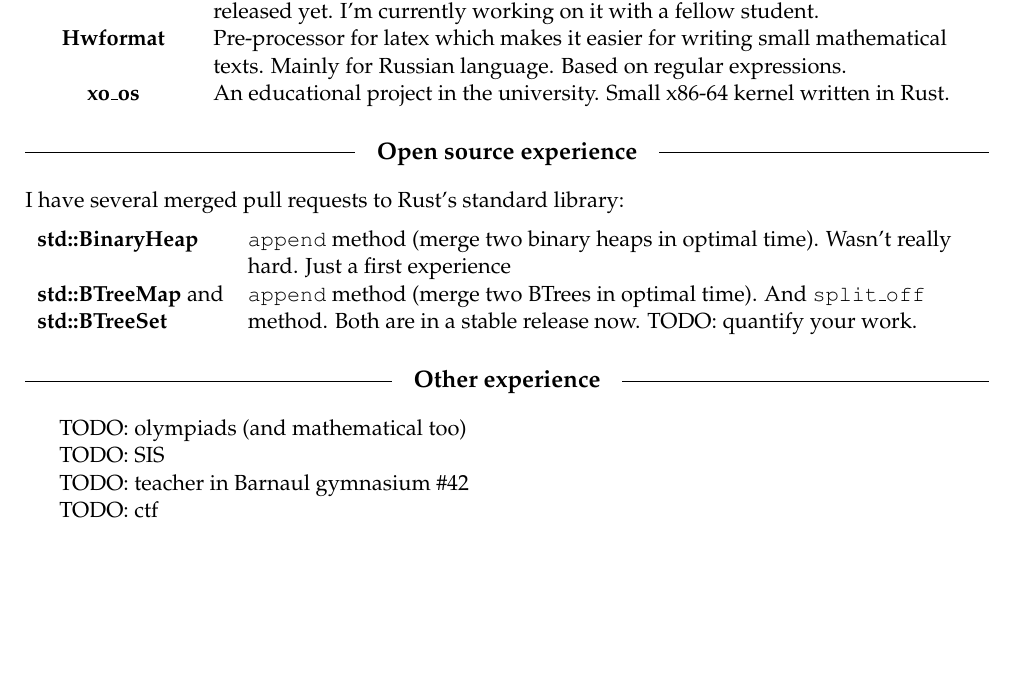
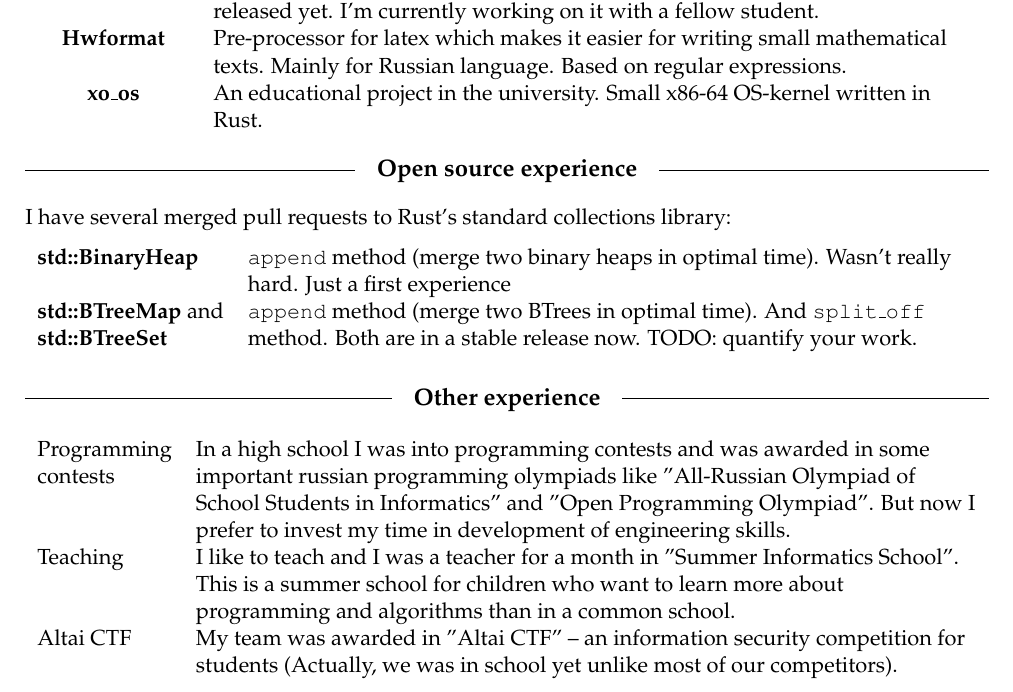
Before and after one commit to xosmig/resume, a LaTeX CV (resume.tex): part of the page, cut so that both start at the same text, the shorter picture padded with empty space. Compiled offline with pdfLaTeX.

Commit message:
It seems comlete

```diff
--- a/resume.tex
+++ b/resume.tex
@@ -11,8 +11,11 @@
 \def\LRG#1{\LARGE\textbf{#1}\normalsize}
 
 \def\headline#1{\hbox to \hsize{\hrulefill\quad\lower.3em\hbox{\lrg{#1}}\quad\hrulefill}\bigskip}
-\def\open#1{\noindent\begin{tabularx}{\textwidth}{#1}}
 
+% begin a tabularx without indentation
+\def\tabx#1{\noindent\begin{tabularx}{\textwidth}{#1}}
+
+% column types for tables
 \newcolumntype{L}{>{\raggedright\arraybackslash}X}
 \newcolumntype{C}{>{\centering\arraybackslash}X}
 \newcolumntype{R}{>{\raggedleft\arraybackslash}X}
@@ -49,24 +57,24 @@
 
 \headline{Projects}
 
-\open{c L}
+\tabx{c L}
 \tbf{Ghost Revenge} & A game for Android. Not a big game, just my first experience in game development
                       and my first release in Google play market. \\[5pt]
 \tbf{Blackout}      & An open-source multiplayer 3D game for Android with good physics.
                       Not released yet. I'm currently working on it with a fellow student. \\[5pt]
 \tbf{Hwformat}      & Pre-processor for latex which makes it easier for writing small mathematical texts.
                       Mainly for Russian language. Based on regular expressions. \\[5pt]
-\tbf{xo\_os}        & An educational project in the university. Small x86-64 kernel written in Rust. \\[5pt]
+\tbf{xo\_os}        & An educational project in the university. Small x86-64 OS-kernel written in Rust. \\[5pt]
 \end{tabularx}
 \smallskip
 
 \headline{Open source experience}
 
 \noindent
-I have several merged pull requests to Rust's standard library:
+I have several merged pull requests to Rust's standard collections library:
 \medskip
 
-\open{l L}
+\tabx{l L}
 \tbf{std::BinaryHeap}   & \ttt{append} method (merge two binary heaps in optimal time).
                           Wasn't really hard. Just a first experience \\[5pt]
 \tbf{std::BTreeMap} and & \ttt{append} method (merge two BTrees in optimal time). And \ttt{split\_off} \\
@@ -76,12 +84,18 @@
 
 \headline{Other experience}
 
-TODO: olympiads (and mathematical too)
+\tabx{l L}
+Programming & In a high school I was into programming contests and was awarded in some \\
+contests    & important russian programming olympiads like "All-Russian Olympiad of School Students in Informatics"
+              and "Open Programming Olympiad". But now I prefer to invest my time in
+              development of engineering skills. \\[5pt]
+Teaching    & I like to teach and I was a teacher for a month in "Summer Informatics School".
+              This is a summer school for children who want to learn more
+              about programming and algorithms than in a common school. \\[5pt]
+Altai CTF   & My team was awarded in "Altai CTF" -- an information security competition for students
+              (Actually, we was in school yet unlike most of our competitors). \\[5pt]
+\end{tabularx}
 
-TODO: SIS
-
-TODO: teacher in Barnaul gymnasium \#42
-
-TODO: ctf
+% Also I was awarded in some mathematical olympiads.
 
 \end{document}
```
Also changed, not shown: resume.pdf, resume.tex (11 more changed lines), 1 other file.
